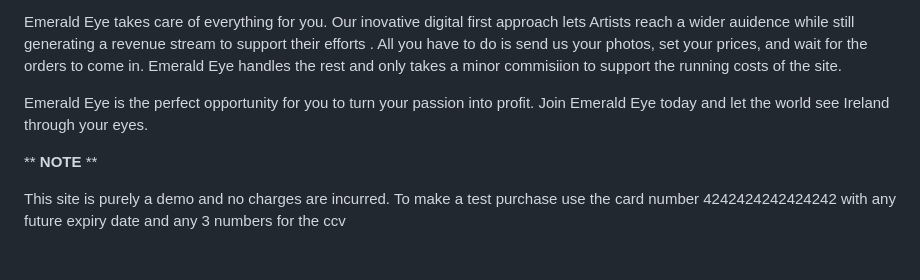
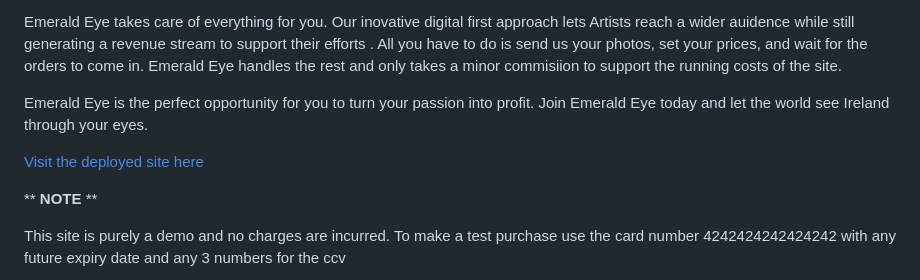
Before and after one commit to Will-Griffiths-Ireland/Emerald-Eye, a Markdown page: README.md, the part around the change printed below. Rendered like a GitHub page; blank space fills up the shorter version.

```diff
--- a/README.md
+++ b/README.md
@@ -13,6 +13,8 @@ Emerald Eye is more than just a marketplace. It is a community of artists who su
 Emerald Eye takes care of everything for you. Our inovative digital first approach lets Artists reach a wider auidence while still generating a revenue stream to support their efforts . All you have to do is send us your photos, set your prices, and wait for the orders to come in. Emerald Eye handles the rest and only takes a minor commisiion to support the running costs of the site.
 
 Emerald Eye is the perfect opportunity for you to turn your passion into profit. Join Emerald Eye today and let the world see Ireland through your eyes.
+
+[Visit the deployed site here](https://emerald-eye-d7829689bf6e.herokuapp.com/)
 
 ** **NOTE** **
 
```
Also changed, not shown: other parts of README.md (+1 -1 lines).
